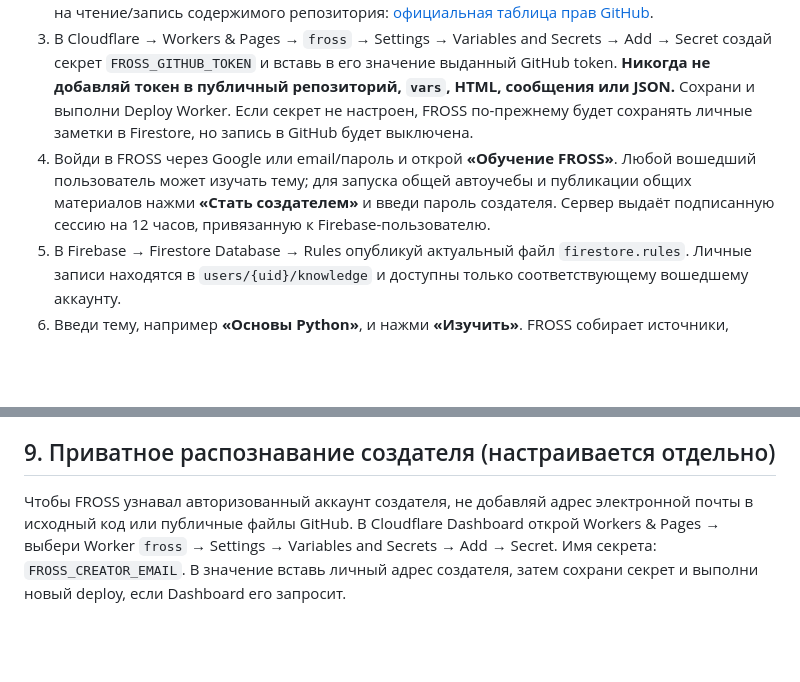
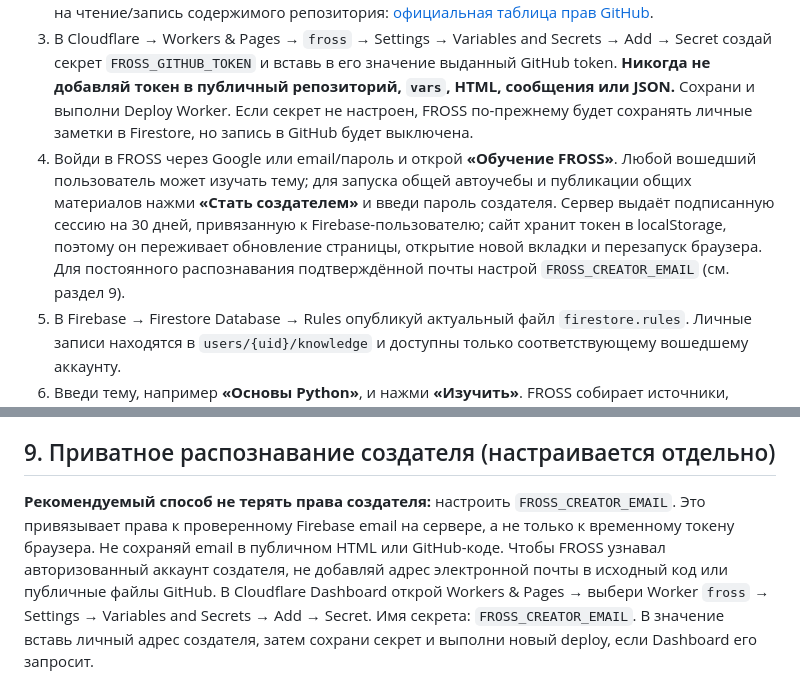
Before and after one commit to boberbuset132013-web/FROSS, a Markdown page: SETUP.md, 2 parts joined by grey strips. Rendered like a GitHub page; blank space fills up the shorter version.

Commit message:
Document persistent creator access and email binding

```diff
--- a/SETUP.md
+++ b/SETUP.md
@@ -45,7 +45,7 @@
 1. В Cloudflare Dashboard открой **Workers & Pages → fross → Settings → Variables and Secrets → Add → Secret**. Имя секрета — `FROSS_CREATOR_PASSWORD`; в значение введи новый уникальный пароль длиной не менее 24 символов. Не добавляй пароль в `vars`, GitHub, HTML, JavaScript, `wrangler.jsonc` или README. Если используешь Wrangler CLI, выполни `npx wrangler secret put FROSS_CREATOR_PASSWORD` и введи пароль в приглашении. [Документация Cloudflare Secrets](https://developers.cloudflare.com/workers/configuration/secrets/).
 2. Для записи общих учебных материалов в GitHub создай **fine-grained personal access token** в GitHub → Settings → Developer settings → Fine-grained personal access tokens. Ограничь доступ только репозиторием `boberbuset132013-web/FROSS`; в Repository permissions установи **Contents: Read and write** (Metadata обычно требуется как Read-only). Для Contents API записи нужны права на чтение/запись содержимого репозитория: [официальная таблица прав GitHub](https://docs.github.com/en/rest/authentication/permissions-required-for-fine-grained-personal-access-tokens).
 3. В Cloudflare → Workers & Pages → `fross` → Settings → Variables and Secrets → Add → Secret создай секрет `FROSS_GITHUB_TOKEN` и вставь в его значение выданный GitHub token. **Никогда не добавляй токен в публичный репозиторий, `vars`, HTML, сообщения или JSON.** Сохрани и выполни Deploy Worker. Если секрет не настроен, FROSS по-прежнему будет сохранять личные заметки в Firestore, но запись в GitHub будет выключена.
-4. Войди в FROSS через Google или email/пароль и открой **«Обучение FROSS»**. Любой вошедший пользователь может изучать тему; для запуска общей автоучебы и публикации общих материалов нажми **«Стать создателем»** и введи пароль создателя. Сервер выдаёт подписанную сессию на 12 часов, привязанную к Firebase-пользователю.
+4. Войди в FROSS через Google или email/пароль и открой **«Обучение FROSS»**. Любой вошедший пользователь может изучать тему; для запуска общей автоучебы и публикации общих материалов нажми **«Стать создателем»** и введи пароль создателя. Сервер выдаёт подписанную сессию на 30 дней, привязанную к Firebase-пользователю; сайт хранит токен в localStorage, поэтому он переживает обновление страницы, открытие новой вкладки и перезапуск браузера. Для постоянного распознавания подтверждённой почты настрой `FROSS_CREATOR_EMAIL` (см. раздел 9).
 5. В Firebase → Firestore Database → Rules опубликуй актуальный файл `firestore.rules`. Личные записи находятся в `users/{uid}/knowledge` и доступны только соответствующему вошедшему аккаунту.
 6. Введи тему, например **«Основы Python»**, и нажми **«Изучить»**. FROSS собирает источники, извлекает краткое резюме, тезисы и ключевые слова и сохраняет заметки в приватной памяти этого аккаунта. Только авторизованный создатель может дополнительно публиковать общие учебные материалы в публичной папке `memory/knowledge/` и обновлять `memory/knowledge/index.json`. Не отправляй в публичную библиотеку личные сведения или историю чатов.
 7. В последующих ответах FROSS ищет подходящие темы в общей GitHub-базе и комбинирует их с личными заметками Firestore и свежими результатами поиска. В интерфейсе есть ссылка **«Открыть базу GitHub»**. Вкладка GitHub — публичная, а Firestore остаётся личным хранилищем аккаунта.
@@ -93,6 +93,8 @@
 
 
 ## 9. Приватное распознавание создателя (настраивается отдельно)
+
+**Рекомендуемый способ не терять права создателя:** настроить `FROSS_CREATOR_EMAIL`. Это привязывает права к проверенному Firebase email на сервере, а не только к временному токену браузера. Не сохраняй email в публичном HTML или GitHub-коде.
 Чтобы FROSS узнавал авторизованный аккаунт создателя, не добавляй адрес электронной почты в исходный код или публичные файлы GitHub. В Cloudflare Dashboard открой Workers & Pages → выбери Worker `fross` → Settings → Variables and Secrets → Add → Secret. Имя секрета: `FROSS_CREATOR_EMAIL`. В значение вставь личный адрес создателя, затем сохрани секрет и выполни новый deploy, если Dashboard его запросит.
 
 Worker сравнивает секрет с email в проверенном Firebase ID token; адрес должен быть подтверждён Firebase (`email_verified = true`). Подтверждённый Google-вход обычно подходит. Если используешь email/пароль, аккаунт должен пройти подтверждение почты. Сам email не передаётся движку ответов и не хранится в публичном репозитории. Сервер использует его только для проверки флага создателя. Для связи с автором указывается только публичный Telegram.
```
